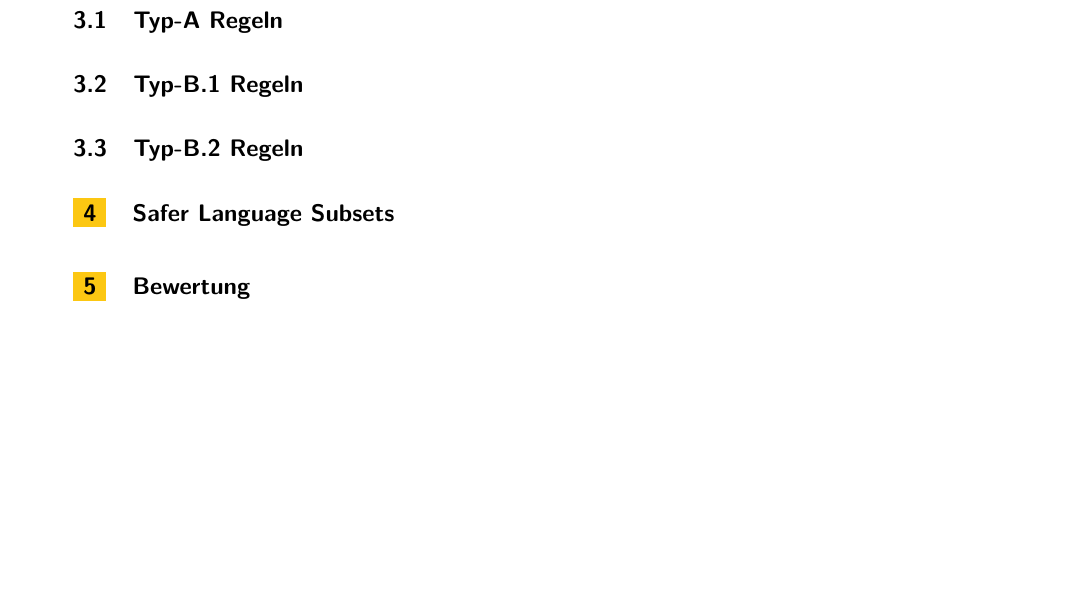
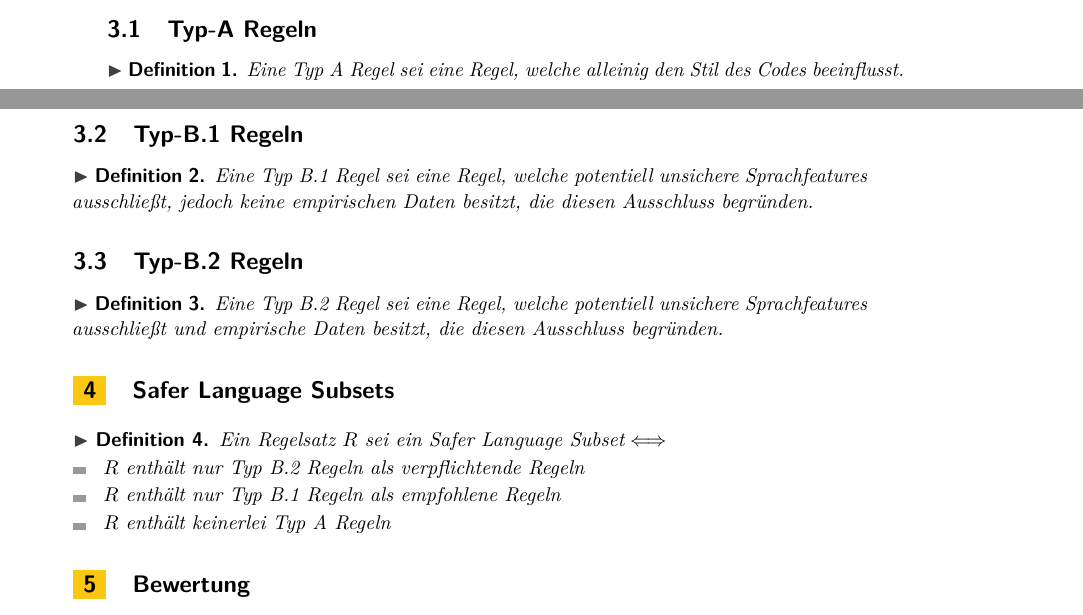
Before and after one commit to SeineEloquenz/prosem-sqs, a LaTeX paper (src/ausarbeitung.tex): part of page 3 of 4 before the commit and two parts of pages 2 and 3 of 4 after it, the two joined at a grey line, cut so that both start at the same text, the shorter picture padded with empty space. Compiled offline with pdfLaTeX.

Commit message:
Add definitions for sls related sections

```diff
--- a/src/ausarbeitung.tex
+++ b/src/ausarbeitung.tex
@@ -139,15 +139,35 @@
 
     \subsection{Typ-A Regeln}
     \label{subsec:typ-a-regeln}
+    \begin{definition}
+        Eine Typ A Regel sei eine Regel, welche alleinig den Stil des Codes beeinflusst.
+    \end{definition}
 
     \subsection{Typ-B.1 Regeln}
     \label{subsec:typ-b-1-regeln}
+    \begin{definition}
+        Eine Typ B.1 Regel sei eine Regel, welche potentiell unsichere Sprachfeatures ausschließt,
+        jedoch keine empirischen Daten besitzt, die diesen Ausschluss begründen.
+    \end{definition}
 
     \subsection{Typ-B.2 Regeln}
     \label{subsec:typ-b-2-regeln}
+    \begin{definition}
+        Eine Typ B.2 Regel sei eine Regel, welche potentiell unsichere Sprachfeatures ausschließt und empirische
+        Daten besitzt, die diesen Ausschluss begründen.
+    \end{definition}
 
     \section{Safer Language Subsets}
     \label{sec:safer-language-subsets}
+    \begin{definition}
+        Ein Regelsatz $R$ sei ein \sls $\iff$
+        \begin{itemize}
+            \item $R$ enthält nur Typ B.2 Regeln als verpflichtende Regeln
+            \item $R$ enthält nur Typ B.1 Regeln als empfohlene Regeln
+            \item $R$ enthält keinerlei Typ A Regeln
+        \end{itemize}
+
+    \end{definition}
 
     \section{Bewertung}
     \label{sec:bewertung}
```
